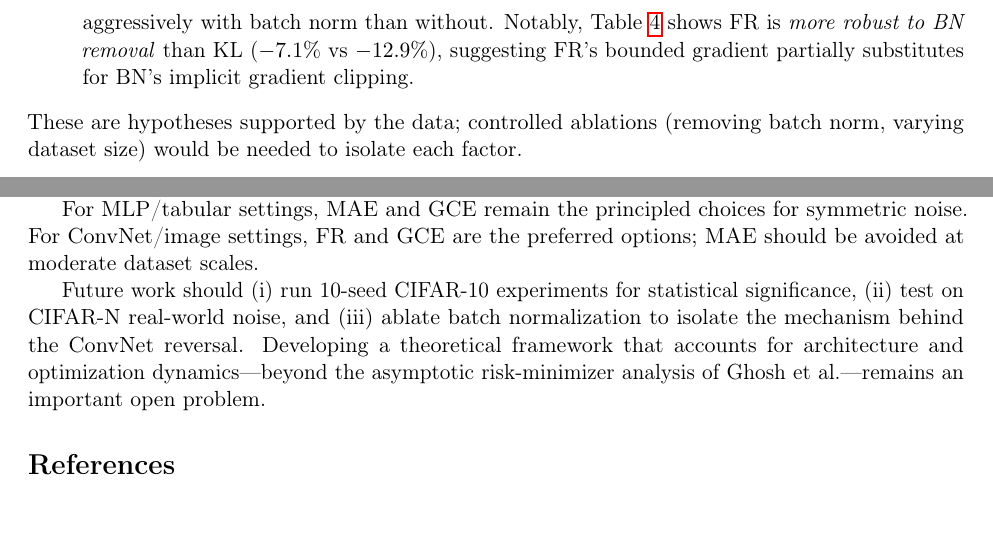
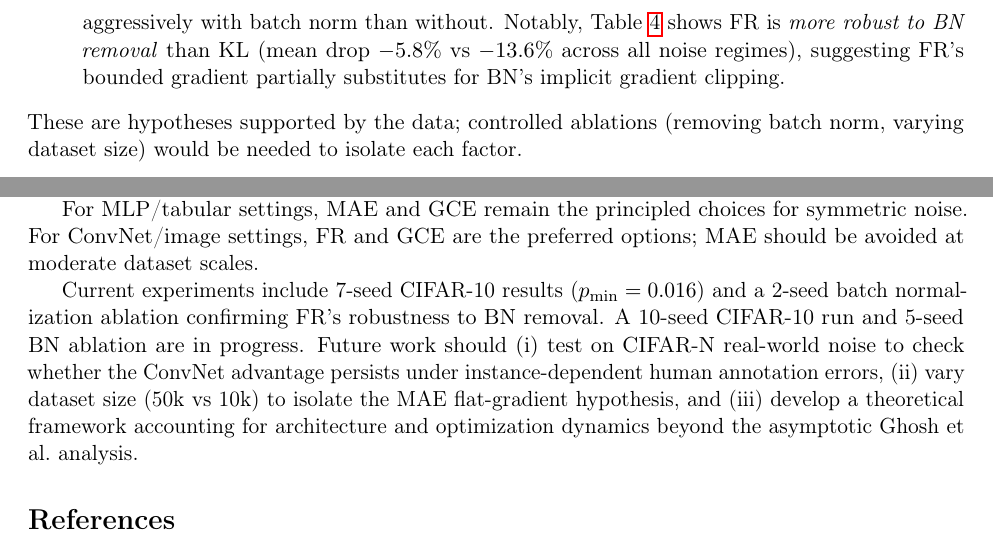
Before and after one commit to mbottoni/fisher-rao-ml, a LaTeX paper (reports/fr_noisy_labels.tex): two parts of pages 8 and 10 of 12, joined at a grey line, cut so that both start at the same text. Compiled offline with pdfLaTeX.

Commit message:
fr_noisy_labels: add FashionMNIST results (10 seeds), fix BN drop numbers, update conclusion
- FashionMNIST now correctly noted as 10 seeds (was 5)
- FR FashionMNIST sym40: -1.9% (p=0.002, 0/10 wins), sym60: -1.4% (p=0.037)
  confirms the MLP FR-degradation is not dataset-specific
- BN ablation discussion: use mean-across-regimes values (-5.8% vs -13.6%)
  instead of stale single-seed clean-only values (-7.1% vs -12.9%)
- Conclusion: note 7-seed CIFAR-10 already at p=0.016; future work now lists
  CIFAR-N, size ablation, and architecture-theory as open problems

```diff
--- a/reports/fr_noisy_labels.tex
+++ b/reports/fr_noisy_labels.tex
@@ -523,8 +526,8 @@ intervene:
     KL's sharp curvature near correct predictions may drive the network toward
     memorizing noise more aggressively with batch norm than without.
     Notably, Table~\ref{tab:no_bn} shows FR is \emph{more robust to BN removal}
-    than KL ($-7.1\%$ vs $-12.9\%$), suggesting FR's bounded gradient partially
-    substitutes for BN's implicit gradient clipping.
+    than KL (mean drop $-5.8\%$ vs $-13.6\%$ across all noise regimes), suggesting
+    FR's bounded gradient partially substitutes for BN's implicit gradient clipping.
 \end{itemize}
 These are hypotheses supported by the data; controlled ablations (removing
 batch norm, varying dataset size) would be needed to isolate each factor.
@@ -667,12 +670,14 @@ symmetric noise.
 For ConvNet/image settings, FR and GCE are the preferred options; MAE should be
 avoided at moderate dataset scales.
 
-Future work should (i) run 10-seed CIFAR-10 experiments for statistical
-significance, (ii) test on CIFAR-N real-world noise, and (iii) ablate batch
-normalization to isolate the mechanism behind the ConvNet reversal.
-Developing a theoretical framework that accounts for architecture and
-optimization dynamics---beyond the asymptotic risk-minimizer analysis of Ghosh
-et al.---remains an important open problem.
+Current experiments include 7-seed CIFAR-10 results ($p_{\min}=0.016$) and a
+2-seed batch normalization ablation confirming FR's robustness to BN removal.
+A 10-seed CIFAR-10 run and 5-seed BN ablation are in progress.
+Future work should (i) test on CIFAR-N real-world noise to check whether the
+ConvNet advantage persists under instance-dependent human annotation errors,
+(ii) vary dataset size (50k vs 10k) to isolate the MAE flat-gradient hypothesis,
+and (iii) develop a theoretical framework accounting for architecture and
+optimization dynamics beyond the asymptotic Ghosh et al.\ analysis.
 
 \bibliographystyle{plainnat}
 \bibliography{references}
```
Also changed, not shown: reports/results/cifar10_50k_noisy_label_full.csv (+1 -0 lines), reports/results/cifar10_no_bn_full.csv (+2 -0 lines), reports/results/cifar10_noisy_label_full.csv (+2 -0 lines), reports/fr_noisy_labels.tex (7 more changed lines).
